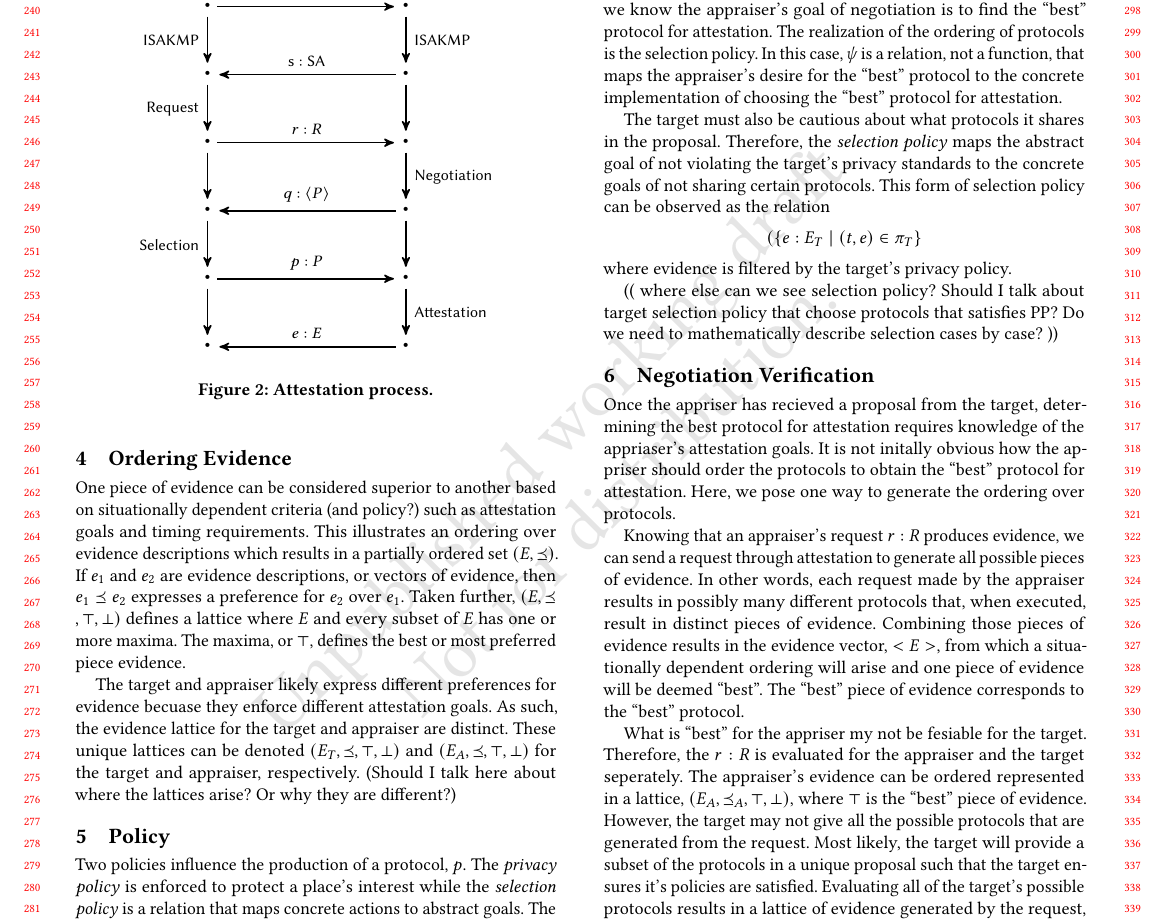
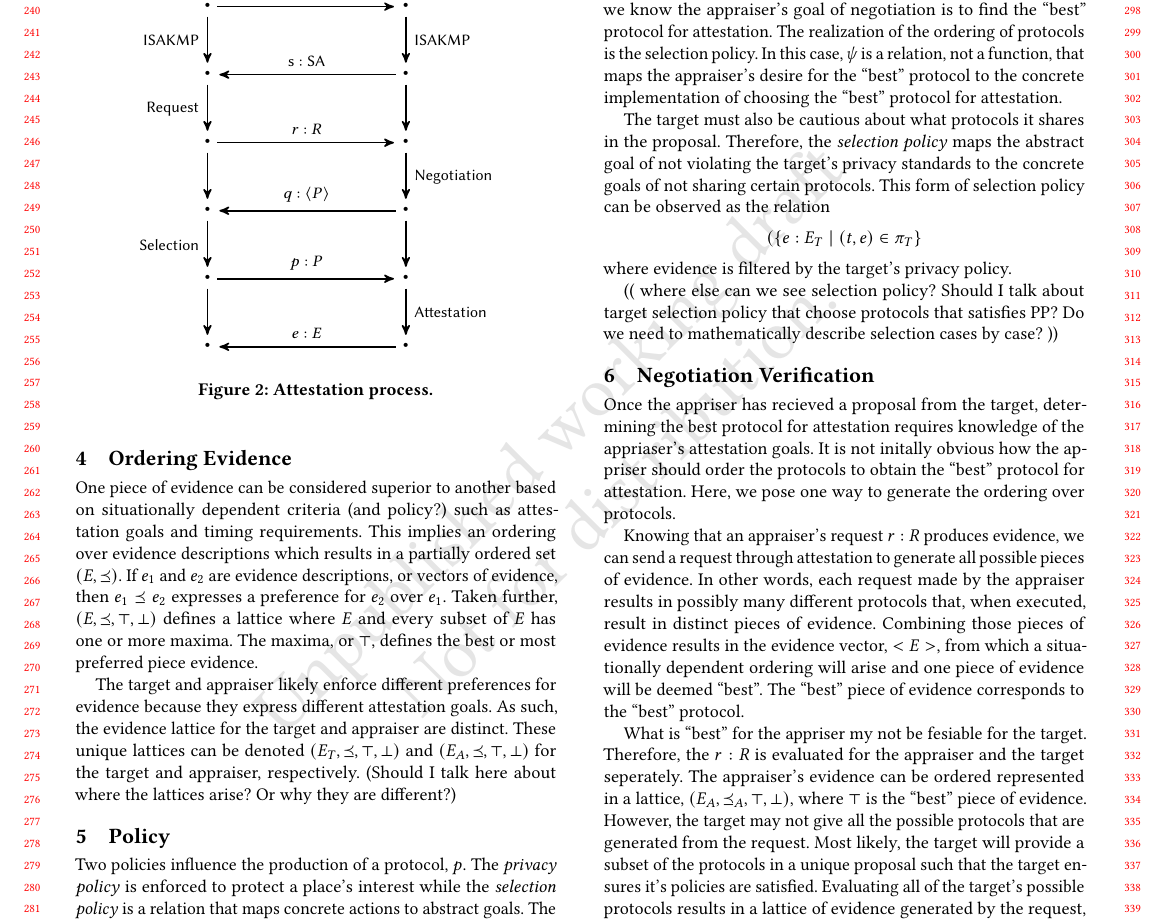
Before and after one commit to ku-sldg/negotiation20, a LaTeX paper (doc/negotiation20.tex): part of page 3 of 5, cut so that both start at the same text. Compiled offline with pdfLaTeX.

Commit message:
updating to current version

```diff
--- a/doc/negotiation20.tex
+++ b/doc/negotiation20.tex
@@ -353,9 +353,9 @@ $a$ and $t$ is essential for finding a ``best'' protocol.
 
 \section{Ordering Evidence}
 
-One piece of evidence can be considered superior to another based on situationally dependent criteria (and policy?) such as attestation goals and timing requirements. This illustrates an ordering over evidence descriptions which results in a partially ordered set $(E,\preceq)$. If $e_1$ and $e_2$ are evidence descriptions, or vectors of evidence, then $e_1\preceq e_2$ expresses a preference for $e_2$ over $e_1$. Taken further, $(E,\preceq,\top,\bot)$ defines a lattice where $E$ and every subset of $E$ has one or more maxima.  The maxima, or $\top$, defines the best or most preferred piece evidence.
+One piece of evidence can be considered superior to another based on situationally dependent criteria (and policy?) such as attestation goals and timing requirements. This implies an ordering over evidence descriptions which results in a partially ordered set $(E,\preceq)$. If $e_1$ and $e_2$ are evidence descriptions, or vectors of evidence, then $e_1\preceq e_2$ expresses a preference for $e_2$ over $e_1$. Taken further, $(E,\preceq,\top,\bot)$ defines a lattice where $E$ and every subset of $E$ has one or more maxima.  The maxima, or $\top$, defines the best or most preferred piece evidence.
 
-The target and appraiser likely express different preferences for evidence becuase they enforce different attestation goals. As such, the evidence lattice for the target and appraiser are distinct.  These unique lattices can be denoted $(E_T,\preceq,\top,\bot)$ and $(E_A,\preceq,\top,\bot)$ for the target and appraiser, respectively. (Should I talk here about where the lattices arise? Or why they are different?)
+The target and appraiser likely enforce different preferences for evidence because they express different attestation goals. As such, the evidence lattice for the target and appraiser are distinct.  These unique lattices can be denoted $(E_T,\preceq,\top,\bot)$ and $(E_A,\preceq,\top,\bot)$ for the target and appraiser, respectively. (Should I talk here about where the lattices arise? Or why they are different?)
 
 \section{Policy}
 
```
